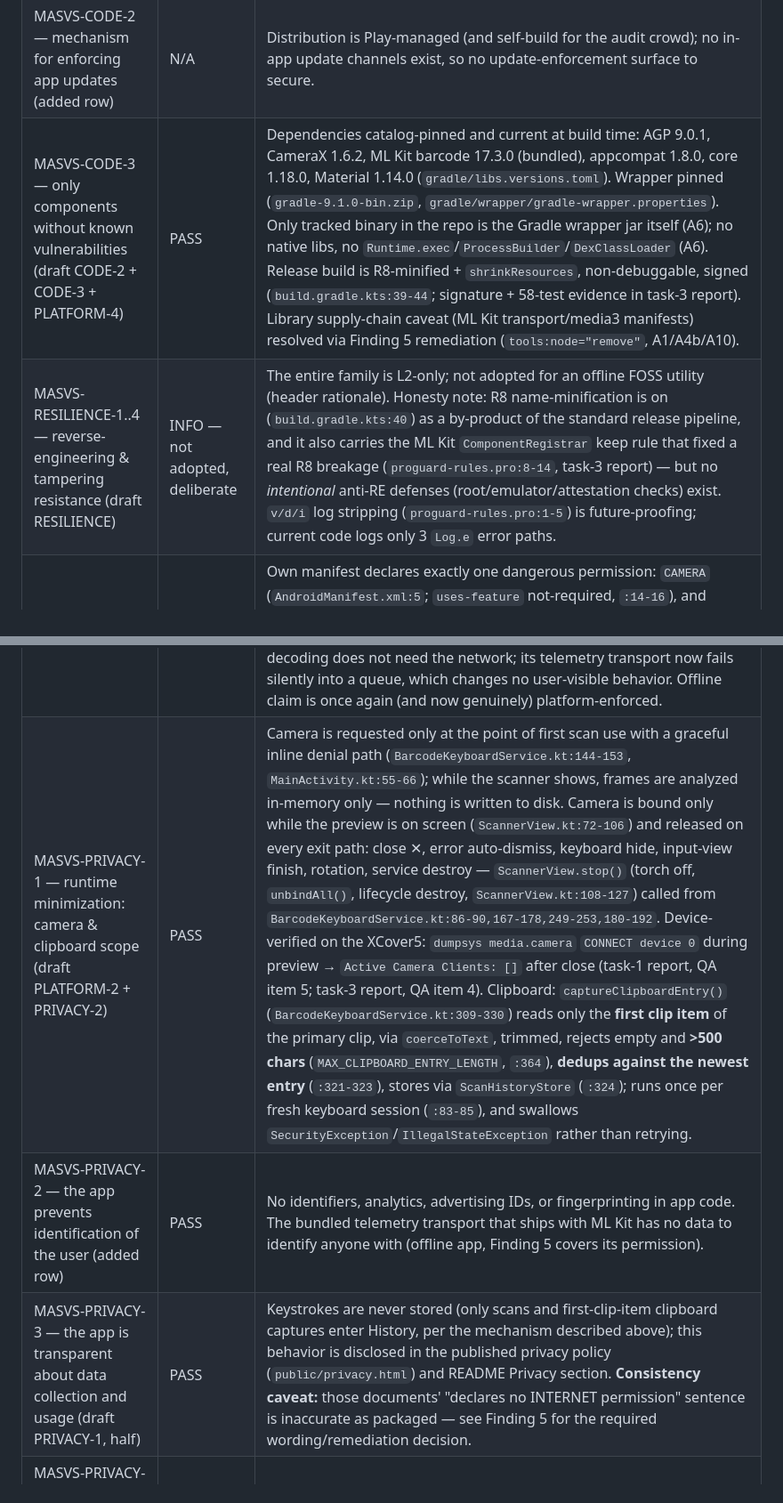
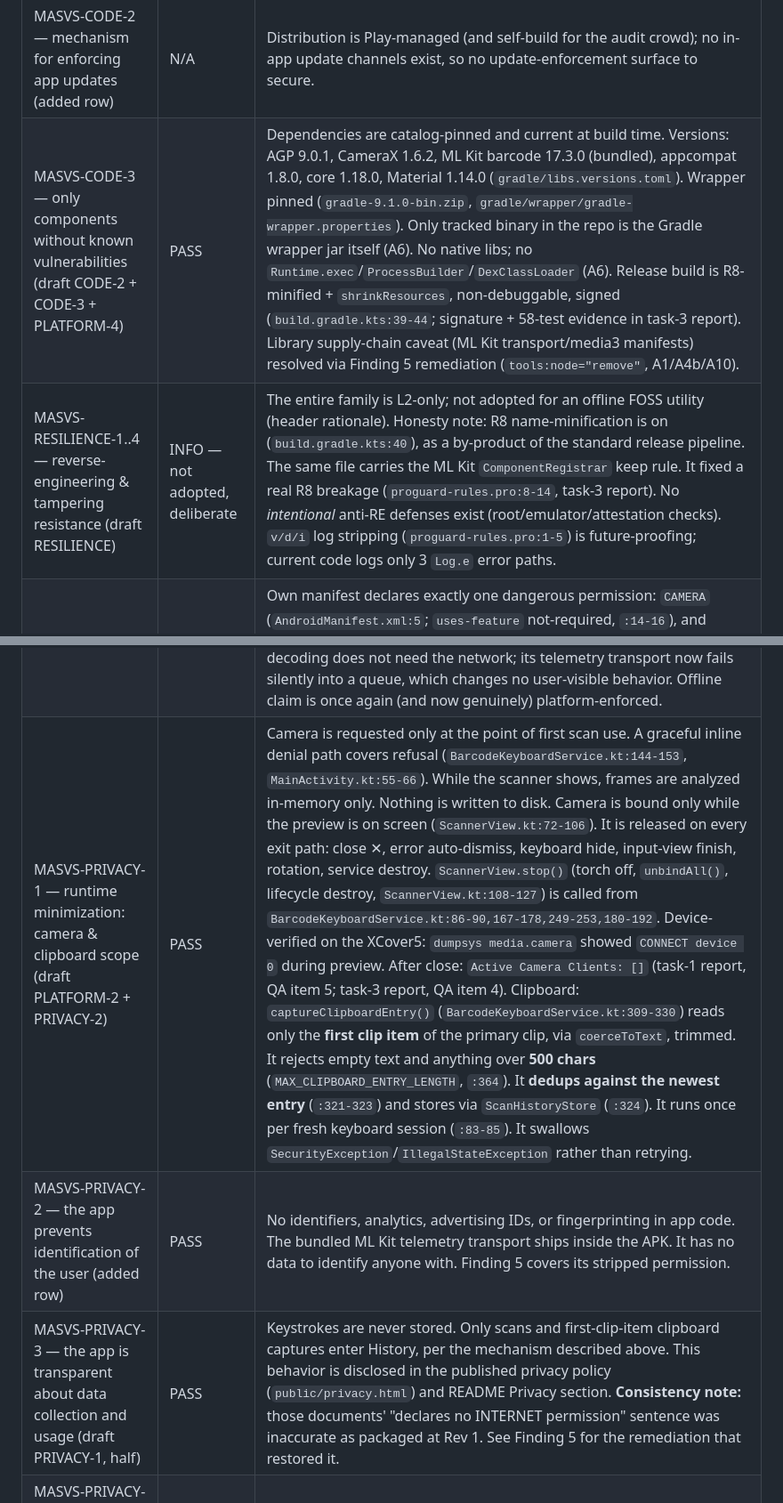
Before and after one commit to ubaierbhat/scanner-keyboard, a Markdown page: docs/security/masvs-compliance.md, 2 parts joined by grey strips. Shown at 89% size. Drawn GitHub-style.

```diff
--- a/docs/security/masvs-compliance.md
+++ b/docs/security/masvs-compliance.md
@@ -50,12 +51,12 @@ deviation or risk-acceptance · **N/A** — control has no subject matter in thi
 | MASVS-PLATFORM-3 — the app uses the user interface securely (added row) | PASS | History entries are the user's own captured codes, rendered inside the IME overlay on explicit user tap (`BarcodeKeyboardService.kt:255-276`); no notifications, no share sheets, no secondary displays. `FLAG_SECURE` is not set — accepted: nothing shown meets the "sensitive data" bar beyond what the user just scanned/copied on their own screen. |
 | MASVS-CODE-1 — the app requires an up-to-date platform version (added row) | INFO | `minSdk = 24` (Android 7.0, 2016) is a deliberate reach decision, not a security claim; `targetSdk = 36` keeps the app on the current Play behavior baseline (`build.gradle.kts:17-18`). L1 platform-currency expectation partially met via targetSdk only; documented trade-off. |
 | MASVS-CODE-2 — mechanism for enforcing app updates (added row) | N/A | Distribution is Play-managed (and self-build for the audit crowd); no in-app update channels exist, so no update-enforcement surface to secure. |
-| MASVS-CODE-3 — only components without known vulnerabilities (draft CODE-2 + CODE-3 + PLATFORM-4) | PASS | Dependencies catalog-pinned and current at build time: AGP 9.0.1, CameraX 1.6.2, ML Kit barcode 17.3.0 (bundled), appcompat 1.8.0, core 1.18.0, Material 1.14.0 (`gradle/libs.versions.toml`). Wrapper pinned (`gradle-9.1.0-bin.zip`, `gradle/wrapper/gradle-wrapper.properties`). Only tracked binary in the repo is the Gradle wrapper jar itself (A6); no native libs, no `Runtime.exec`/`ProcessBuilder`/`DexClassLoader` (A6). Release build is R8-minified + `shrinkResources`, non-debuggable, signed (`build.gradle.kts:39-44`; signature + 58-test evidence in task-3 report). Library supply-chain caveat (ML Kit transport/media3 manifests) resolved via Finding 5 remediation (`tools:node="remove"`, A1/A4b/A10). |
-| MASVS-RESILIENCE-1..4 — reverse-engineering & tampering resistance (draft RESILIENCE) | INFO — not adopted, deliberate | The entire family is L2-only; not adopted for an offline FOSS utility (header rationale). Honesty note: R8 name-minification is on (`build.gradle.kts:40`) as a by-product of the standard release pipeline, and it also carries the ML Kit `ComponentRegistrar` keep rule that fixed a real R8 breakage (`proguard-rules.pro:8-14`, task-3 report) — but no *intentional* anti-RE defenses (root/emulator/attestation checks) exist. `v/d/i` log stripping (`proguard-rules.pro:1-5`) is future-proofing; current code logs only 3 `Log.e` error paths. |
+| MASVS-CODE-3 — only components without known vulnerabilities (draft CODE-2 + CODE-3 + PLATFORM-4) | PASS | Dependencies are catalog-pinned and current at build time. Versions: AGP 9.0.1, CameraX 1.6.2, ML Kit barcode 17.3.0 (bundled), appcompat 1.8.0, core 1.18.0, Material 1.14.0 (`gradle/libs.versions.toml`). Wrapper pinned (`gradle-9.1.0-bin.zip`, `gradle/wrapper/gradle-wrapper.properties`). Only tracked binary in the repo is the Gradle wrapper jar itself (A6). No native libs; no `Runtime.exec`/`ProcessBuilder`/`DexClassLoader` (A6). Release build is R8-minified + `shrinkResources`, non-debuggable, signed (`build.gradle.kts:39-44`; signature + 58-test evidence in task-3 report). Library supply-chain caveat (ML Kit transport/media3 manifests) resolved via Finding 5 remediation (`tools:node="remove"`, A1/A4b/A10). |
+| MASVS-RESILIENCE-1..4 — reverse-engineering & tampering resistance (draft RESILIENCE) | INFO — not adopted, deliberate | The entire family is L2-only; not adopted for an offline FOSS utility (header rationale). Honesty note: R8 name-minification is on (`build.gradle.kts:40`), as a by-product of the standard release pipeline. The same file carries the ML Kit `ComponentRegistrar` keep rule. It fixed a real R8 breakage (`proguard-rules.pro:8-14`, task-3 report). No *intentional* anti-RE defenses exist (root/emulator/attestation checks). `v/d/i` log stripping (`proguard-rules.pro:1-5`) is future-proofing; current code logs only 3 `Log.e` error paths. |
 | MASVS-PRIVACY-1 — the app minimizes access to sensitive data and resources: **declared capabilities** (draft STORAGE-3 header claim "no network") | **RESOLVED** (was OPEN at Rev 1) | Own manifest declares exactly one dangerous permission: `CAMERA` (`AndroidManifest.xml:5`; `uses-feature` not-required, `:14-16`), and explicitly **strips** the two transitively inherited network permissions via manifest-merger `tools:node="remove"` overrides (`AndroidManifest.xml:7-12`). Post-fix `aapt2 dump badging` of both release and debug APKs: only `CAMERA` + `DYNAMIC_RECEIVER_NOT_EXPORTED_PERMISSION` — the latter is androidx.core 1.18.0's *self-defined, signature-level* permission that guards its non-exported dynamic-receiver plumbing; it is not a network permission and grants no external access to the app (see appendix note under A1). The merged-release blame file now has **0** `INTERNET`/`ACCESS_NETWORK_STATE` entries (A4). Post-fix device QA: scanner preview + camera CONNECT + typing + gear all pass with no crash-loop (A10) — ML Kit bundled decoding does not need the network; its telemetry transport now fails silently into a queue, which changes no user-visible behavior. Offline claim is once again (and now genuinely) platform-enforced. |
-| MASVS-PRIVACY-1 — runtime minimization: camera & clipboard scope (draft PLATFORM-2 + PRIVACY-2) | PASS | Camera is requested only at the point of first scan use with a graceful inline denial path (`BarcodeKeyboardService.kt:144-153`, `MainActivity.kt:55-66`); while the scanner shows, frames are analyzed in-memory only — nothing is written to disk. Camera is bound only while the preview is on screen (`ScannerView.kt:72-106`) and released on every exit path: close ✕, error auto-dismiss, keyboard hide, input-view finish, rotation, service destroy — `ScannerView.stop()` (torch off, `unbindAll()`, lifecycle destroy, `ScannerView.kt:108-127`) called from `BarcodeKeyboardService.kt:86-90,167-178,249-253,180-192`. Device-verified on the XCover5: `dumpsys media.camera` `CONNECT device 0` during preview → `Active Camera Clients: []` after close (task-1 report, QA item 5; task-3 report, QA item 4). Clipboard: `captureClipboardEntry()` (`BarcodeKeyboardService.kt:309-330`) reads only the **first clip item** of the primary clip, via `coerceToText`, trimmed, rejects empty and **>500 chars** (`MAX_CLIPBOARD_ENTRY_LENGTH`, `:364`), **dedups against the newest entry** (`:321-323`), stores via `ScanHistoryStore` (`:324`); runs once per fresh keyboard session (`:83-85`), and swallows `SecurityException`/`IllegalStateException` rather than retrying. |
-| MASVS-PRIVACY-2 — the app prevents identification of the user (added row) | PASS | No identifiers, analytics, advertising IDs, or fingerprinting in app code. The bundled telemetry transport that ships with ML Kit has no data to identify anyone with (offline app, Finding 5 covers its permission). |
-| MASVS-PRIVACY-3 — the app is transparent about data collection and usage (draft PRIVACY-1, half) | PASS | Keystrokes are never stored (only scans and first-clip-item clipboard captures enter History, per the mechanism described above); this behavior is disclosed in the published privacy policy (`public/privacy.html`) and README Privacy section. **Consistency caveat:** those documents' "declares no INTERNET permission" sentence is inaccurate as packaged — see Finding 5 for the required wording/remediation decision. |
+| MASVS-PRIVACY-1 — runtime minimization: camera & clipboard scope (draft PLATFORM-2 + PRIVACY-2) | PASS | Camera is requested only at the point of first scan use. A graceful inline denial path covers refusal (`BarcodeKeyboardService.kt:144-153`, `MainActivity.kt:55-66`). While the scanner shows, frames are analyzed in-memory only. Nothing is written to disk. Camera is bound only while the preview is on screen (`ScannerView.kt:72-106`). It is released on every exit path: close ✕, error auto-dismiss, keyboard hide, input-view finish, rotation, service destroy. `ScannerView.stop()` (torch off, `unbindAll()`, lifecycle destroy, `ScannerView.kt:108-127`) is called from `BarcodeKeyboardService.kt:86-90,167-178,249-253,180-192`. Device-verified on the XCover5: `dumpsys media.camera` showed `CONNECT device 0` during preview. After close: `Active Camera Clients: []` (task-1 report, QA item 5; task-3 report, QA item 4). Clipboard: `captureClipboardEntry()` (`BarcodeKeyboardService.kt:309-330`) reads only the **first clip item** of the primary clip, via `coerceToText`, trimmed. It rejects empty text and anything over **500 chars** (`MAX_CLIPBOARD_ENTRY_LENGTH`, `:364`). It **dedups against the newest entry** (`:321-323`) and stores via `ScanHistoryStore` (`:324`). It runs once per fresh keyboard session (`:83-85`). It swallows `SecurityException`/`IllegalStateException` rather than retrying. |
+| MASVS-PRIVACY-2 — the app prevents identification of the user (added row) | PASS | No identifiers, analytics, advertising IDs, or fingerprinting in app code. The bundled ML Kit telemetry transport ships inside the APK. It has no data to identify anyone with. Finding 5 covers its stripped permission. |
+| MASVS-PRIVACY-3 — the app is transparent about data collection and usage (draft PRIVACY-1, half) | PASS | Keystrokes are never stored. Only scans and first-clip-item clipboard captures enter History, per the mechanism described above. This behavior is disclosed in the published privacy policy (`public/privacy.html`) and README Privacy section. **Consistency note:** those documents' "declares no INTERNET permission" sentence was inaccurate as packaged at Rev 1. See Finding 5 for the remediation that restored it. |
 | MASVS-PRIVACY-4 — the app offers user control over their data (draft PRIVACY-1, half) | PASS | History/CLEAR one-tap wipe (`BarcodeKeyboardService.kt:283-300`); no server-side copy exists to request deletion of; uninstall removes app-private storage; backup extraction is blocked (`allowBackup=false`). |
 
 ## Findings & residual risks
```
Also changed, not shown: other parts of docs/security/masvs-compliance.md (+4 -3 lines).
